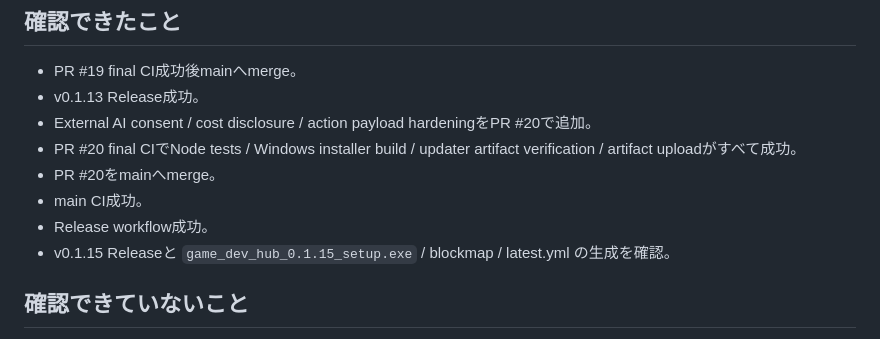
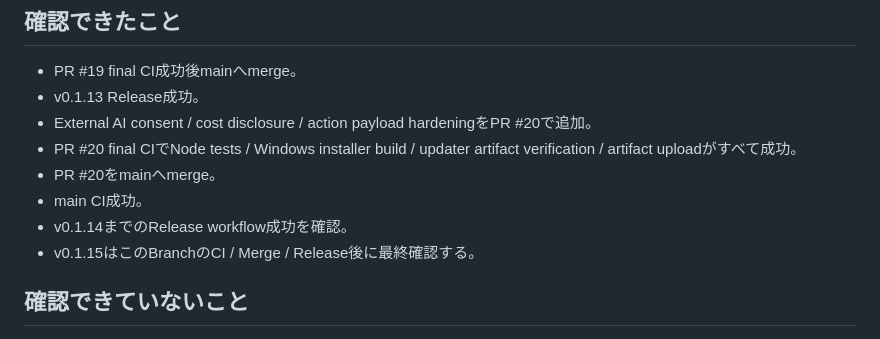
Before and after one commit to EliteMay/game-dev-hub, a Markdown page: WORK_REPORT.md, the part around the change. Rendered like a GitHub page.

Commit message:
docs: keep v0.1.15 release status evidence-based

```diff
--- a/WORK_REPORT.md
+++ b/WORK_REPORT.md
@@ -135,8 +135,8 @@
 - PR #20 final CIでNode tests / Windows installer build / updater artifact verification / artifact uploadがすべて成功。
 - PR #20をmainへmerge。
 - main CI成功。
-- Release workflow成功。
-- v0.1.15 Releaseと `game_dev_hub_0.1.15_setup.exe` / blockmap / latest.yml の生成を確認。
+- v0.1.14までのRelease workflow成功を確認。
+- v0.1.15はこのBranchのCI / Merge / Release後に最終確認する。
 
 ## 確認できていないこと
 
```
